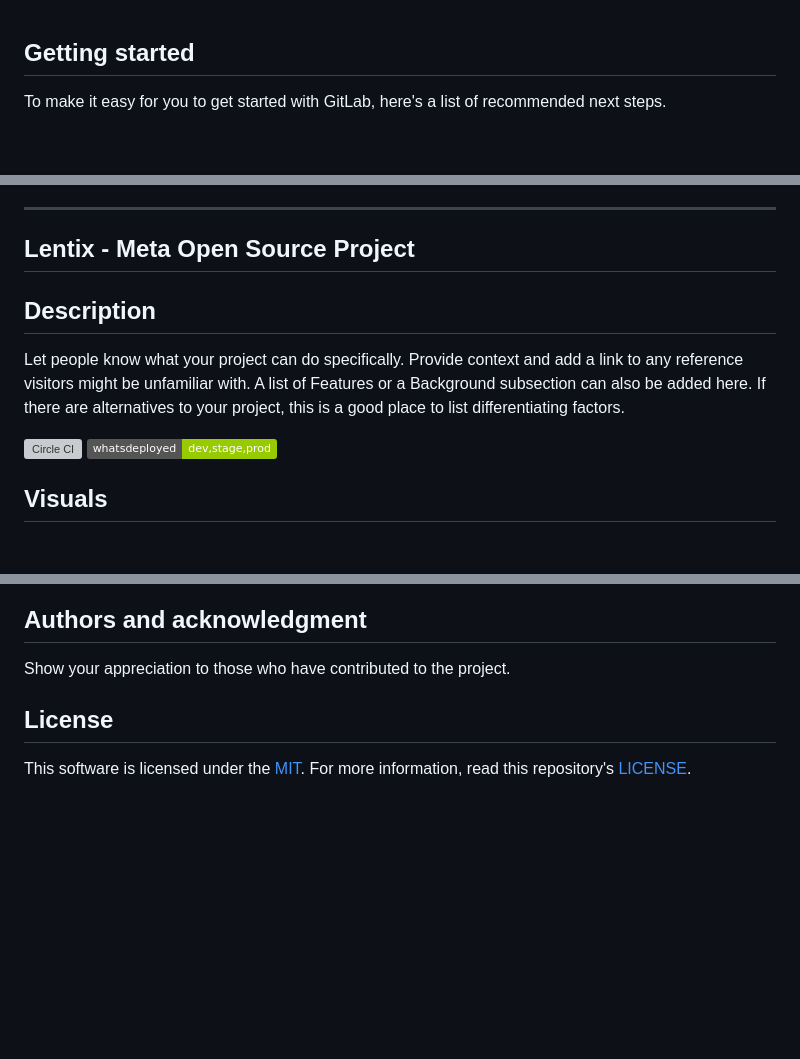
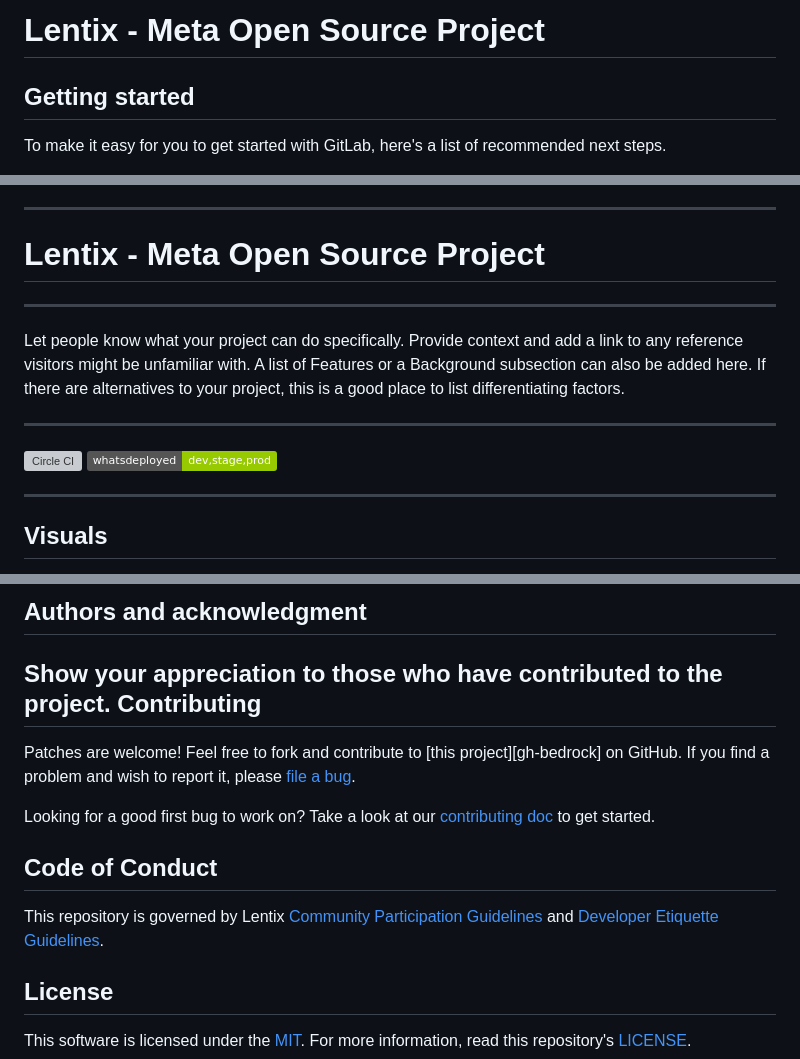
Before and after one commit to Lentix/meta-project, a Markdown page: README.md, 3 parts joined by grey strips. GitHub-like rendering; badges without logos; blank space fills up the shorter version; grey boxes are pictures that could not be loaded.

Commit message:
INITIAL COMMIT

```diff
--- a/README.md
+++ b/README.md
@@ -1,3 +1,5 @@
+# Lentix - Meta Open Source Project
+
 ## Getting started
 
 To make it easy for you to get started with GitLab, here's a list of recommended next steps.
@@ -49,15 +51,20 @@ Every project is different, so consider which of these sections apply to yours.
 
 --------------------------------------
 
-## Lentix - Meta Open Source Project
+# Lentix - Meta Open Source Project
 
-## Description
+--------------------------------------
+
 Let people know what your project can do specifically. Provide context and add a link to any reference visitors might be unfamiliar with. A list of Features or a Background subsection can also be added here. If there are alternatives to your project, this is a good place to list differentiating factors.
+
+--------------
 
 [lentix]: https://www.lentix.com/
 
 [![Circle CI](https://circleci.com/gh/lentix/meta-project.svg?style=svg)](https://circleci.com/gh/lentix/meta-project)
 [![What's deployed on dev,stage,prod?](https://img.shields.io/badge/whatsdeployed-dev,stage,prod-green.svg)](https://whatsdeployed.io/s/RuO/lentix/meta-project)
+
+----------
 
 ## Visuals
 Depending on what you are making, it can be a good idea to include screenshots or even a video (you'll frequently see GIFs rather than actual videos). Tools like ttygif can help, but check out Asciinema for a more sophisticated method.
@@ -83,6 +90,28 @@ You can also document commands to lint the code or run tests. These steps help t
 
 ## Authors and acknowledgment
 Show your appreciation to those who have contributed to the project.
+Contributing
+------------
+
+Patches are welcome! Feel free to fork and contribute to [this project][gh-bedrock] on
+GitHub. If you find a problem and wish to report it, please [file
+a bug][github-issue].
+
+Looking for a good first bug to work on? Take a look at our [contributing doc][contributing]
+to get started.
+
+[gh-lentix]: https://github.com/lentix/meta-project
+[github-issue]: https://github.com/lentix/meta-project/issues/new?template=bug_report.md
+[contributing]: https://github.com/lentix/meta-project/blob/main/.github/CONTRIBUTING.md
+
+Code of Conduct
+---------------
+
+This repository is governed by Lentix [Community Participation Guidelines][participation]
+and [Developer Etiquette Guidelines][etiquette].
+
+[participation]: https://github.com/mozilla/lentix/blob/main/CODE_OF_CONDUCT.md
+[etiquette]: https://bugtix.lentix.org/page.cgi?id=etiquette.html
 
 ## License
 
```
